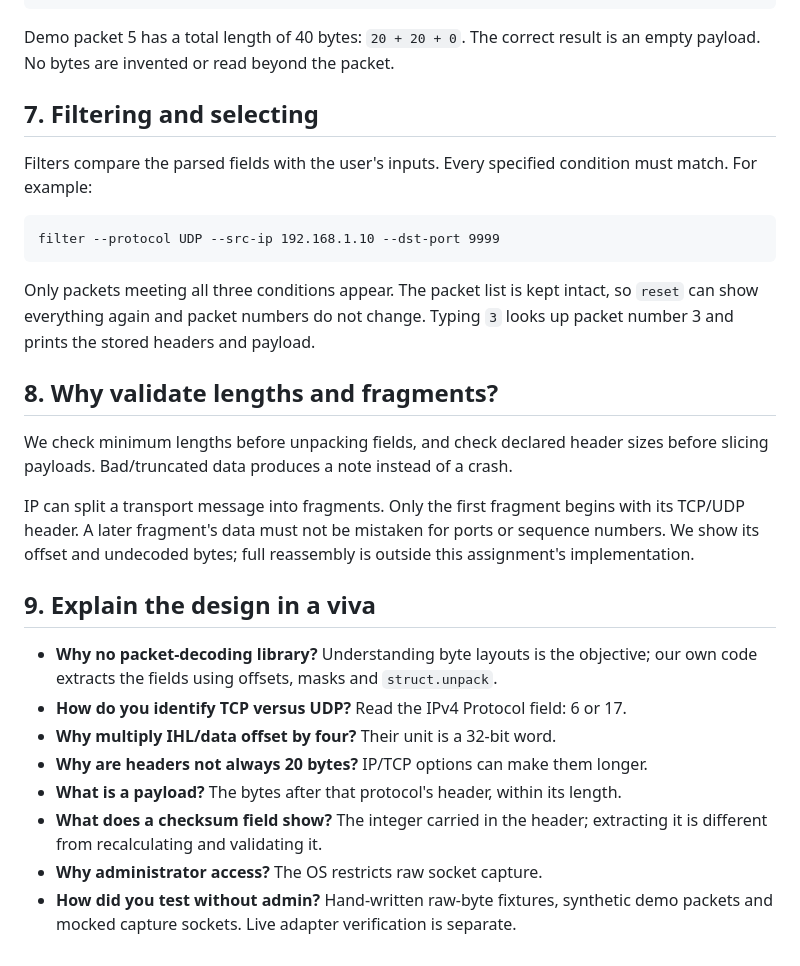
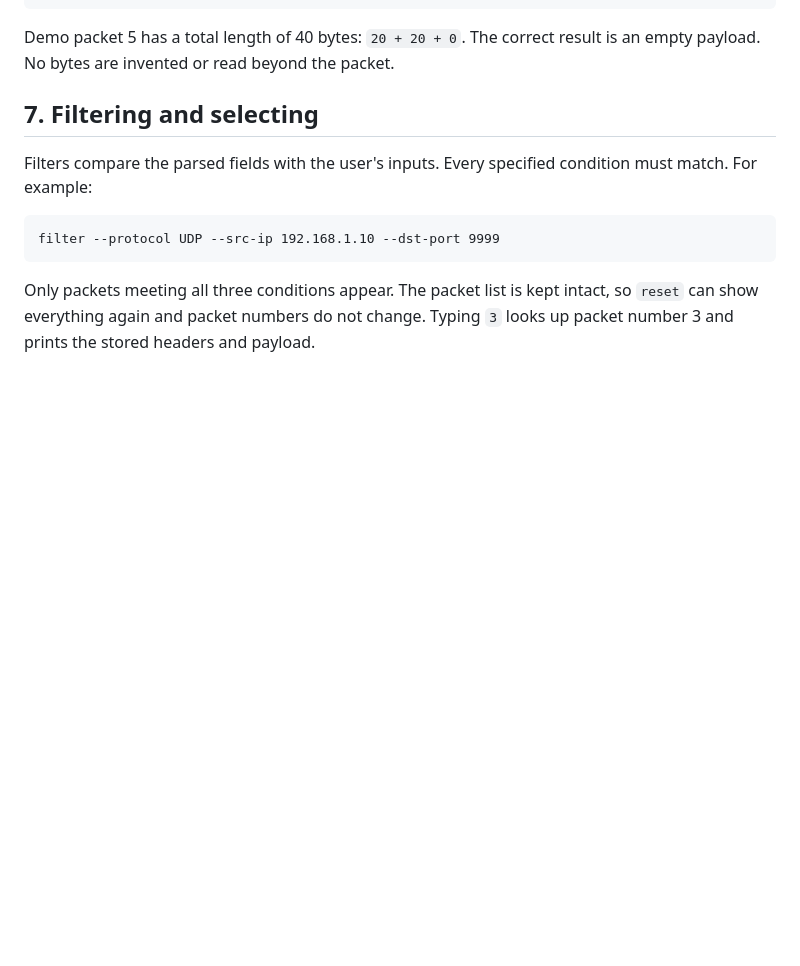
Before and after one commit to Prabhavx/cn-mini-packet-analyzer, a Markdown page: HOW_IT_WORKS.md, the part around the change. GitHub-like rendering; blank space fills up the shorter version.

Commit message:
Update HOW_IT_WORKS.md
Removed sections discussing validation of lengths and fragments, as well as design explanations for viva.

```diff
--- a/HOW_IT_WORKS.md
+++ b/HOW_IT_WORKS.md
@@ -185,27 +185,3 @@ filter --protocol UDP --src-ip 192.168.1.10 --dst-port 9999
 Only packets meeting all three conditions appear. The packet list is kept intact,
 so `reset` can show everything again and packet numbers do not change.
 Typing `3` looks up packet number 3 and prints the stored headers and payload.
-
-## 8. Why validate lengths and fragments?
-
-We check minimum lengths before unpacking fields, and check declared header sizes
-before slicing payloads. Bad/truncated data produces a note instead of a crash.
-
-IP can split a transport message into fragments. Only the first fragment begins
-with its TCP/UDP header. A later fragment's data must not be mistaken for ports
-or sequence numbers. We show its offset and undecoded bytes; full reassembly is
-outside this assignment's implementation.
-
-## 9. Explain the design in a viva
-
-- **Why no packet-decoding library?** Understanding byte layouts is the objective;
-  our own code extracts the fields using offsets, masks and `struct.unpack`.
-- **How do you identify TCP versus UDP?** Read the IPv4 Protocol field: 6 or 17.
-- **Why multiply IHL/data offset by four?** Their unit is a 32-bit word.
-- **Why are headers not always 20 bytes?** IP/TCP options can make them longer.
-- **What is a payload?** The bytes after that protocol's header, within its length.
-- **What does a checksum field show?** The integer carried in the header; extracting
-  it is different from recalculating and validating it.
-- **Why administrator access?** The OS restricts raw socket capture.
-- **How did you test without admin?** Hand-written raw-byte fixtures, synthetic
-  demo packets and mocked capture sockets. Live adapter verification is separate.
```
